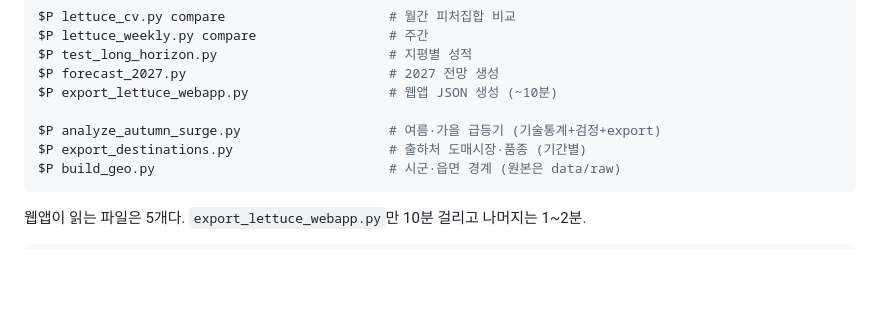
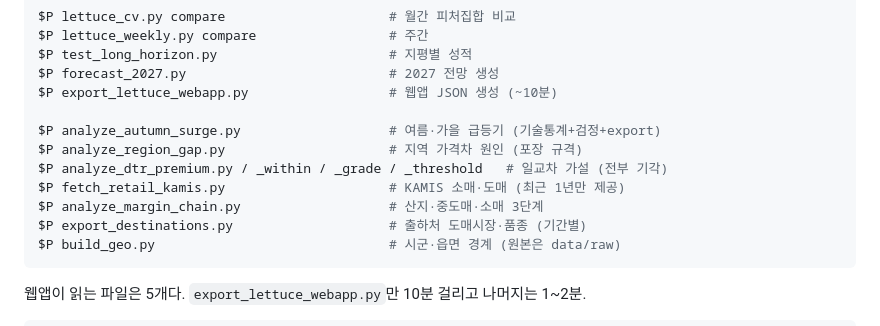
Before and after one commit to erato0310/crop-price-forecast, a Markdown page: CONTINUE_HERE.md, the part around one of its changes. Drawn GitHub-style; blank space fills up the shorter version.

````diff
--- a/CONTINUE_HERE.md
+++ b/CONTINUE_HERE.md
@@ -161,6 +226,10 @@ $P forecast_2027.py                          # 2027 전망 생성
 $P export_lettuce_webapp.py                  # 웹앱 JSON 생성 (~10분)
 
 $P analyze_autumn_surge.py                   # 여름·가을 급등기 (기술통계+검정+export)
+$P analyze_region_gap.py                     # 지역 가격차 원인 (포장 규격)
+$P analyze_dtr_premium.py / _within / _grade / _threshold   # 일교차 가설 (전부 기각)
+$P fetch_retail_kamis.py                     # KAMIS 소매·도매 (최근 1년만 제공)
+$P analyze_margin_chain.py                   # 산지·중도매·소매 3단계
 $P export_destinations.py                    # 출하처 도매시장·품종 (기간별)
 $P build_geo.py                              # 시군·읍면 경계 (원본은 data/raw)
 ```
````
Also changed, not shown: other parts of CONTINUE_HERE.md (+69 -4 lines).
